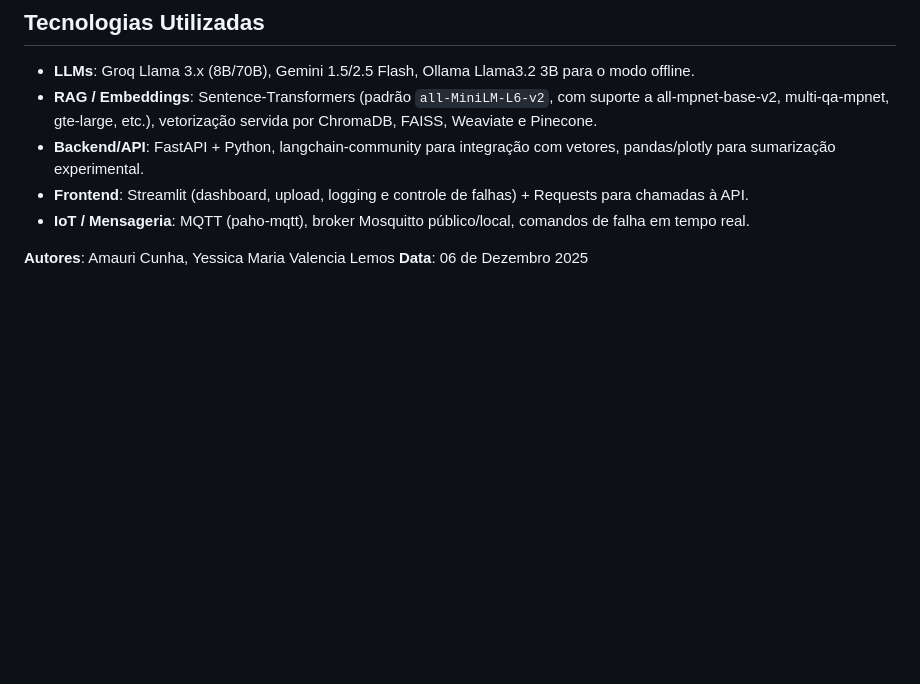
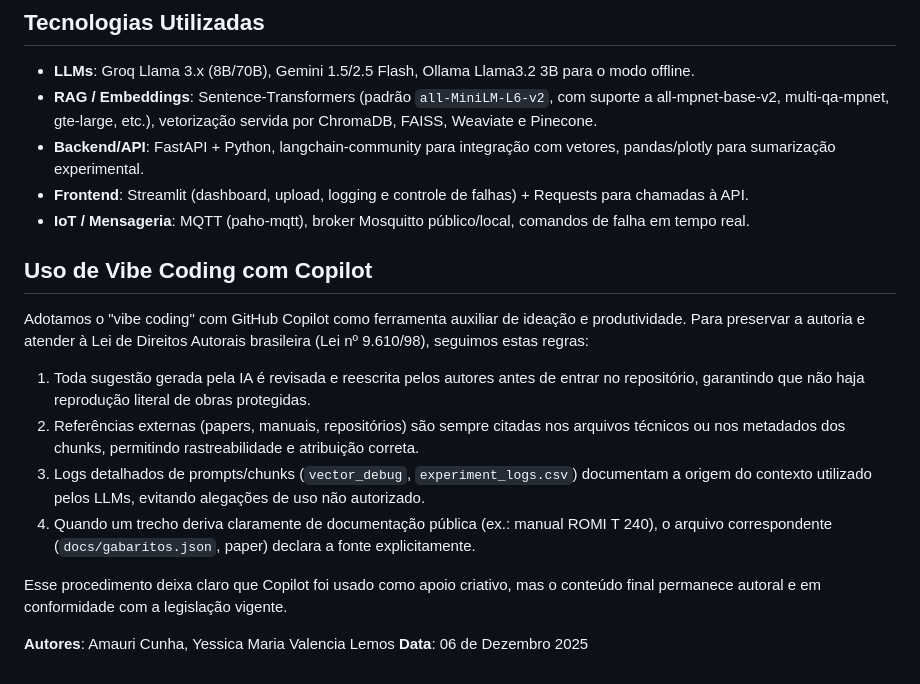
Before and after one commit to amauricunha/industrial-dual-rag, a Markdown page: README.md, the part around the change. Drawn GitHub-style; blank space fills up the shorter version.

Commit message:
ajuste readme

```diff
--- a/README.md
+++ b/README.md
@@ -263,5 +263,17 @@ Recommended Trio
 * **IoT / Mensageria**: MQTT (paho-mqtt), broker Mosquitto público/local, comandos de falha em tempo real.
 
 
+## Uso de Vibe Coding com Copilot
+
+Adotamos o "vibe coding" com GitHub Copilot como ferramenta auxiliar de ideação e produtividade. Para preservar a autoria e atender à Lei de Direitos Autorais brasileira (Lei nº 9.610/98), seguimos estas regras:
+
+1. Toda sugestão gerada pela IA é revisada e reescrita pelos autores antes de entrar no repositório, garantindo que não haja reprodução literal de obras protegidas.
+2. Referências externas (papers, manuais, repositórios) são sempre citadas nos arquivos técnicos ou nos metadados dos chunks, permitindo rastreabilidade e atribuição correta.
+3. Logs detalhados de prompts/chunks (`vector_debug`, `experiment_logs.csv`) documentam a origem do contexto utilizado pelos LLMs, evitando alegações de uso não autorizado.
+4. Quando um trecho deriva claramente de documentação pública (ex.: manual ROMI T 240), o arquivo correspondente (`docs/gabaritos.json`, paper) declara a fonte explicitamente.
+
+Esse procedimento deixa claro que Copilot foi usado como apoio criativo, mas o conteúdo final permanece autoral e em conformidade com a legislação vigente.
+
+
 **Autores**: Amauri Cunha, Yessica Maria Valencia Lemos
 **Data**: 06 de Dezembro 2025
```
